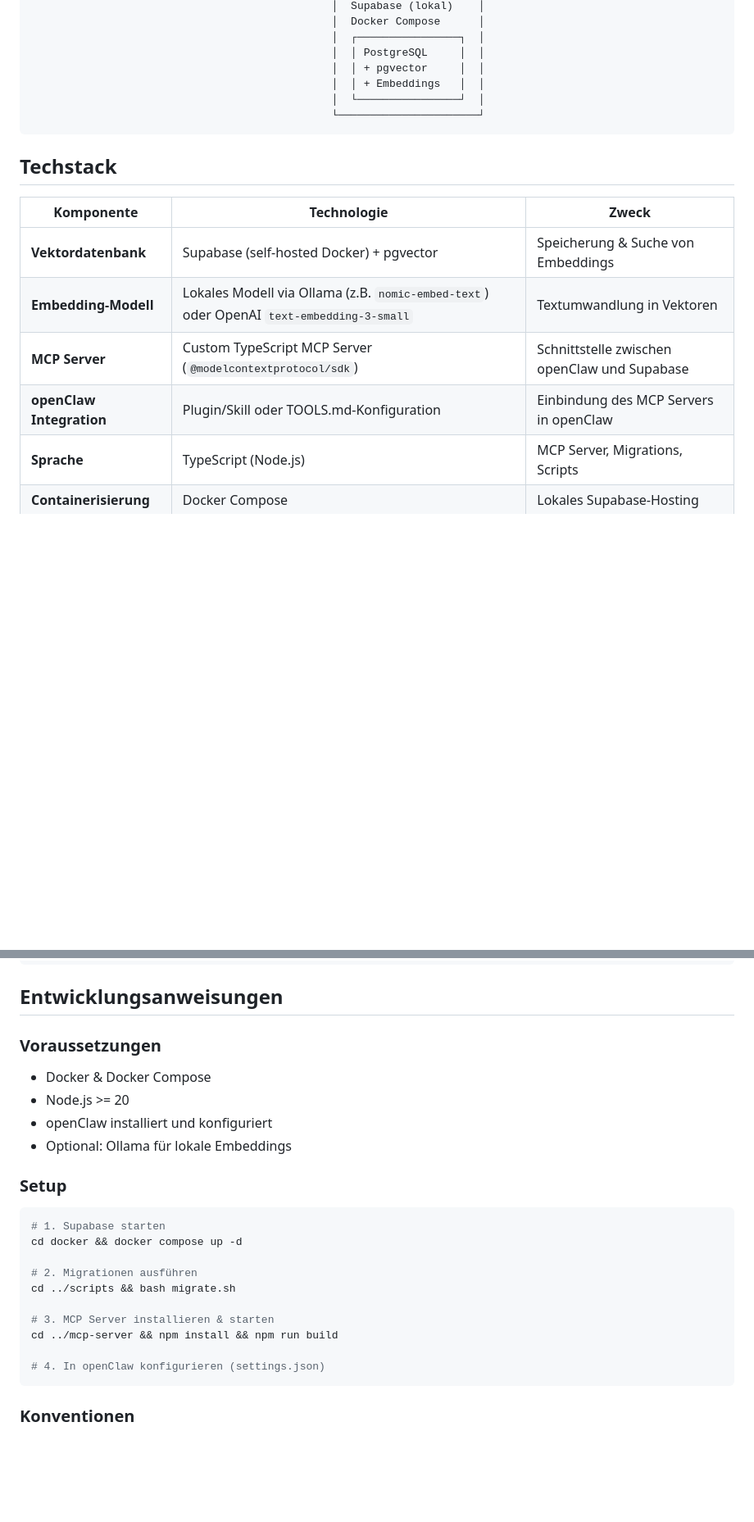
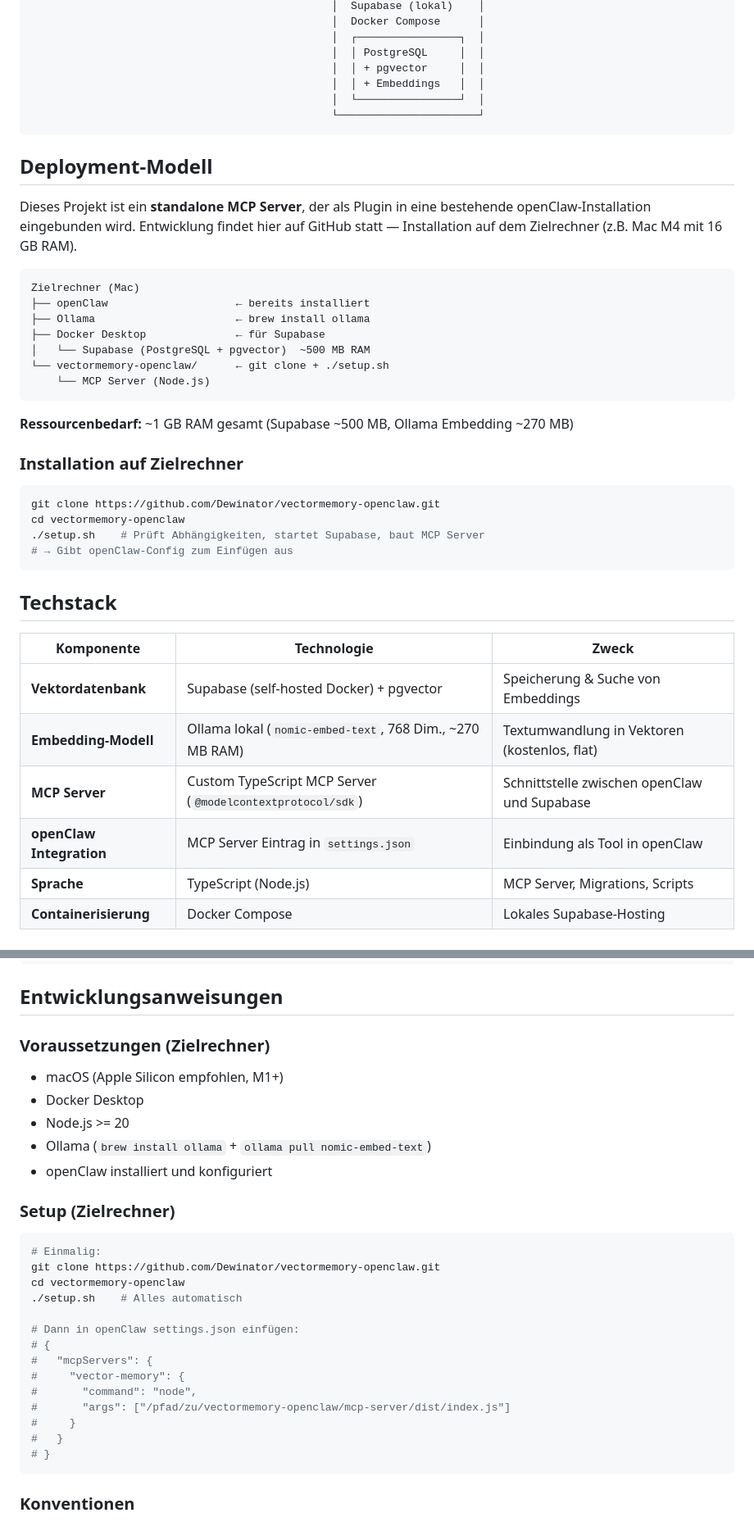
Before and after one commit to Dewinator/engram-mcp, a Markdown page: CLAUDE.md, 2 parts joined by grey strips. Shown at 82% size. Drawn GitHub-style; blank space fills up the shorter version.

Commit message:
docs: update CLAUDE.md with standalone deployment model and Ollama as primary embedding provider (#7)
Clarifies that this is a standalone MCP server plugin installed via
git clone + setup.sh on the target Mac. Ollama (nomic-embed-text)
is the primary embedding provider — free, local, flat cost.

https://claude.ai/code/session_0161smS8Z6TdEYCHdi8yQEZ9

Co-authored-by: Claude <noreply@anthropic.com>

````diff
--- a/CLAUDE.md
+++ b/CLAUDE.md
@@ -27,14 +27,38 @@ Dieses Projekt ersetzt das dateibasierte Gedächtnissystem von **openClaw** (Mar
                                                └──────────────────────┘
 ```
 
+## Deployment-Modell
+
+Dieses Projekt ist ein **standalone MCP Server**, der als Plugin in eine bestehende openClaw-Installation eingebunden wird. Entwicklung findet hier auf GitHub statt — Installation auf dem Zielrechner (z.B. Mac M4 mit 16 GB RAM).
+
+```
+Zielrechner (Mac)
+├── openClaw                    ← bereits installiert
+├── Ollama                      ← brew install ollama
+├── Docker Desktop              ← für Supabase
+│   └── Supabase (PostgreSQL + pgvector)  ~500 MB RAM
+└── vectormemory-openclaw/      ← git clone + ./setup.sh
+    └── MCP Server (Node.js)
+```
+
+**Ressourcenbedarf:** ~1 GB RAM gesamt (Supabase ~500 MB, Ollama Embedding ~270 MB)
+
+### Installation auf Zielrechner
+```bash
+git clone https://github.com/Dewinator/vectormemory-openclaw.git
+cd vectormemory-openclaw
+./setup.sh    # Prüft Abhängigkeiten, startet Supabase, baut MCP Server
+# → Gibt openClaw-Config zum Einfügen aus
+```
+
 ## Techstack
 
 | Komponente | Technologie | Zweck |
 |---|---|---|
 | **Vektordatenbank** | Supabase (self-hosted Docker) + pgvector | Speicherung & Suche von Embeddings |
-| **Embedding-Modell** | Lokales Modell via Ollama (z.B. `nomic-embed-text`) oder OpenAI `text-embedding-3-small` | Textumwandlung in Vektoren |
+| **Embedding-Modell** | Ollama lokal (`nomic-embed-text`, 768 Dim., ~270 MB RAM) | Textumwandlung in Vektoren (kostenlos, flat) |
 | **MCP Server** | Custom TypeScript MCP Server (`@modelcontextprotocol/sdk`) | Schnittstelle zwischen openClaw und Supabase |
-| **openClaw Integration** | Plugin/Skill oder TOOLS.md-Konfiguration | Einbindung des MCP Servers in openClaw |
+| **openClaw Integration** | MCP Server Eintrag in `settings.json` | Einbindung als Tool in openClaw |
 | **Sprache** | TypeScript (Node.js) | MCP Server, Migrations, Scripts |
 | **Containerisierung** | Docker Compose | Lokales Supabase-Hosting |
 
@@ -177,24 +201,29 @@ vectormemory-openclaw/
 
 ## Entwicklungsanweisungen
 
-### Voraussetzungen
-- Docker & Docker Compose
+### Voraussetzungen (Zielrechner)
+- macOS (Apple Silicon empfohlen, M1+)
+- Docker Desktop
 - Node.js >= 20
+- Ollama (`brew install ollama` + `ollama pull nomic-embed-text`)
 - openClaw installiert und konfiguriert
-- Optional: Ollama für lokale Embeddings
 
-### Setup
+### Setup (Zielrechner)
 ```bash
-# 1. Supabase starten
-cd docker && docker compose up -d
+# Einmalig:
+git clone https://github.com/Dewinator/vectormemory-openclaw.git
+cd vectormemory-openclaw
+./setup.sh    # Alles automatisch
 
-# 2. Migrationen ausführen
-cd ../scripts && bash migrate.sh
-
-# 3. MCP Server installieren & starten
-cd ../mcp-server && npm install && npm run build
-
-# 4. In openClaw konfigurieren (settings.json)
+# Dann in openClaw settings.json einfügen:
+# {
+#   "mcpServers": {
+#     "vector-memory": {
+#       "command": "node",
+#       "args": ["/pfad/zu/vectormemory-openclaw/mcp-server/dist/index.js"]
+#     }
+#   }
+# }
 ```
 
 ### Konventionen
````
